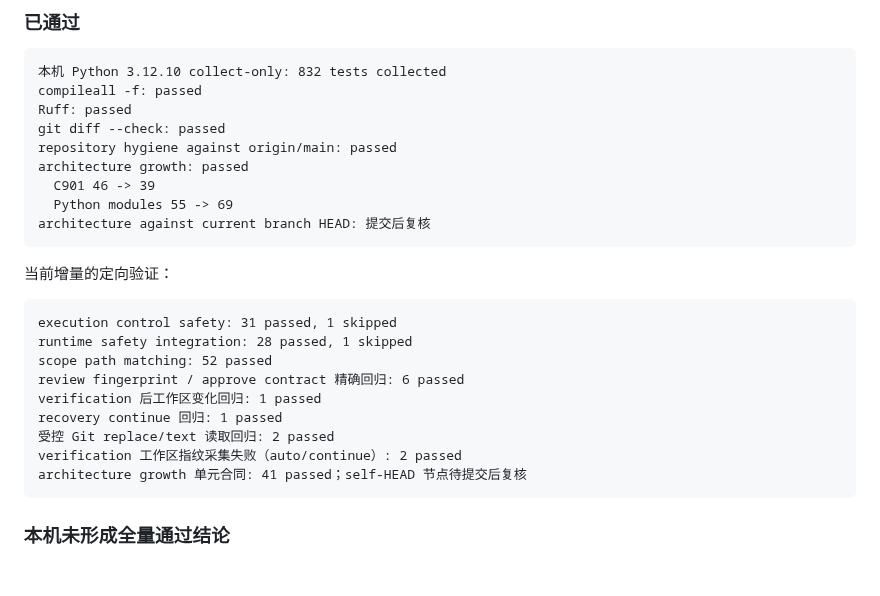
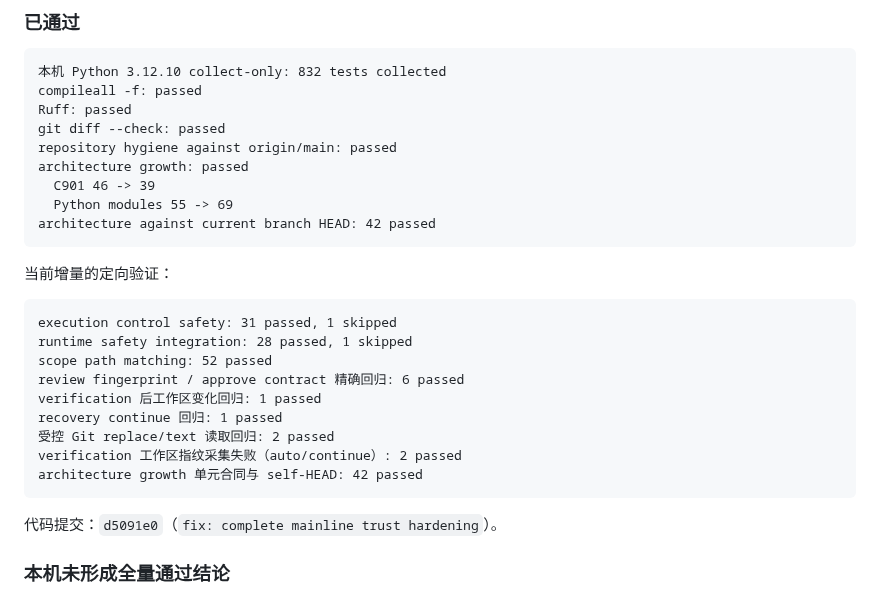
Before and after one commit to aki0225/vegaloom, a Markdown page: docs/MAINLINE-TRUST-HARDENING-HANDOFF.md, the part around the change. Rendered like a GitHub page; blank space fills up the shorter version.

Commit message:
docs: record mainline hardening verification

````diff
--- a/docs/MAINLINE-TRUST-HARDENING-HANDOFF.md
+++ b/docs/MAINLINE-TRUST-HARDENING-HANDOFF.md
@@ -122,7 +122,7 @@ repository hygiene against origin/main: passed
 architecture growth: passed
   C901 46 -> 39
   Python modules 55 -> 69
-architecture against current branch HEAD: 提交后复核
+architecture against current branch HEAD: 42 passed
 ```
 
 当前增量的定向验证：
@@ -136,8 +136,10 @@ verification 后工作区变化回归: 1 passed
 recovery continue 回归: 1 passed
 受控 Git replace/text 读取回归: 2 passed
 verification 工作区指纹采集失败（auto/continue）: 2 passed
-architecture growth 单元合同: 41 passed；self-HEAD 节点待提交后复核
+architecture growth 单元合同与 self-HEAD: 42 passed
 ```
+
+代码提交：`d5091e0`（`fix: complete mainline trust hardening`）。
 
 ### 本机未形成全量通过结论
 
````
